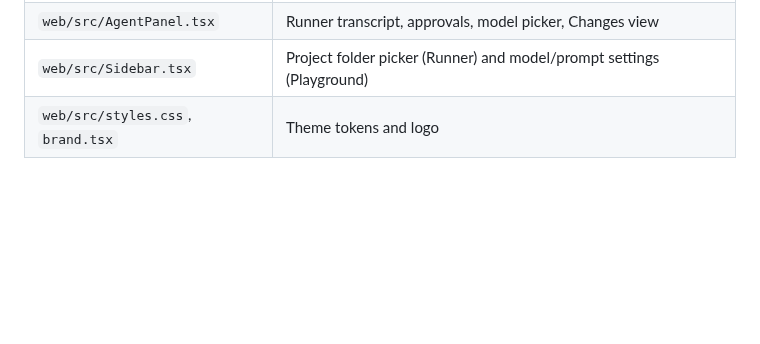
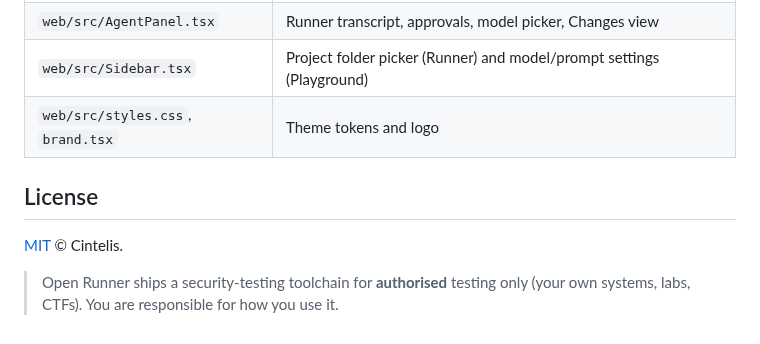
Before and after one commit to cintelis/bugxhunter-runner, a Markdown page: README.md, the part around one of its changes. Rendered like a GitHub page; blank space fills up the shorter version.

```diff
--- a/README.md
+++ b/README.md
@@ -125,3 +139,10 @@ you run this in — Docker's bridge NAT doesn't restrict outbound on its own.
 | `web/src/AgentPanel.tsx` | Runner transcript, approvals, model picker, Changes view |
 | `web/src/Sidebar.tsx` | Project folder picker (Runner) and model/prompt settings (Playground) |
 | `web/src/styles.css`, `brand.tsx` | Theme tokens and logo |
+
+## License
+
+[MIT](LICENSE) © Cintelis.
+
+> Open Runner ships a security-testing toolchain for **authorised** testing only (your own
+> systems, labs, CTFs). You are responsible for how you use it.
```
Also changed, not shown: other parts of README.md (+14 -0 lines), docs/images/landing.jpg (added), docs/images/playground.jpg (added), docs/images/runner.jpg (added), 3 other files.
